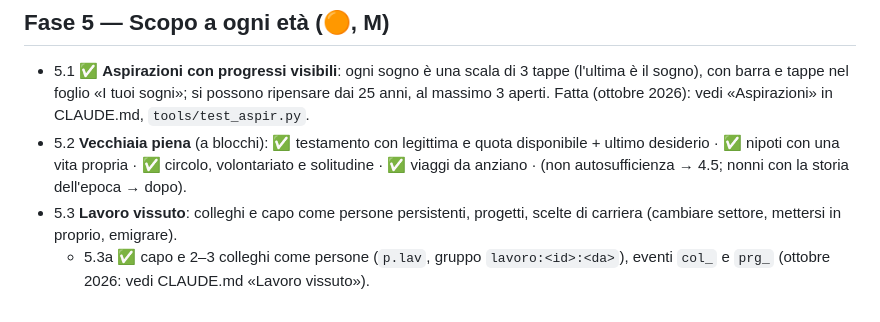
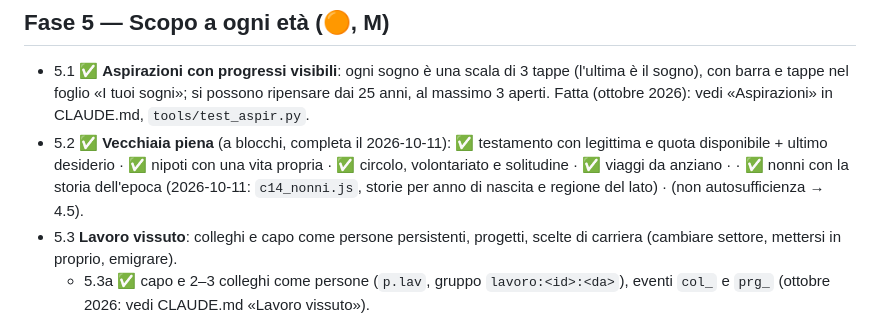
Before and after one commit to iTzQuick/my, a Markdown page: ROADMAP.md, the part around the change. GitHub-like rendering.

```diff
--- a/ROADMAP.md
+++ b/ROADMAP.md
@@ -102,7 +102,7 @@ Misura: `python tools/persone.py 60` → amici stretti legati ad altre persone d
 
 ## Fase 5 — Scopo a ogni età (🟠, M)
 - 5.1 ✅ **Aspirazioni con progressi visibili**: ogni sogno è una scala di 3 tappe (l'ultima è il sogno), con barra e tappe nel foglio «I tuoi sogni»; si possono ripensare dai 25 anni, al massimo 3 aperti. Fatta (ottobre 2026): vedi «Aspirazioni» in CLAUDE.md, `tools/test_aspir.py`.
-- 5.2 **Vecchiaia piena** (a blocchi): ✅ testamento con legittima e quota disponibile + ultimo desiderio · ✅ nipoti con una vita propria · ✅ circolo, volontariato e solitudine · ✅ viaggi da anziano · (non autosufficienza → 4.5; nonni con la storia dell'epoca → dopo).
+- 5.2 ✅ **Vecchiaia piena** (a blocchi, completa il 2026-10-11): ✅ testamento con legittima e quota disponibile + ultimo desiderio · ✅ nipoti con una vita propria · ✅ circolo, volontariato e solitudine · ✅ viaggi da anziano · · ✅ nonni con la storia dell'epoca (2026-10-11: `c14_nonni.js`, storie per anno di nascita e regione del lato) · (non autosufficienza → 4.5).
 - 5.3 **Lavoro vissuto**: colleghi e capo come persone persistenti, progetti, scelte di carriera (cambiare settore, mettersi in proprio, emigrare).
   - 5.3a ✅ capo e 2–3 colleghi come persone (`p.lav`, gruppo `lavoro:<id>:<da>`), eventi `col_` e `prg_` (ottobre 2026: vedi CLAUDE.md «Lavoro vissuto»).
   - 5.3b ✅ scelte di carriera `car_`: cambiare settore (RIASEC, corso di riqualificazione, tre proposte) e mettersi in proprio (partita IVA nello stesso mestiere o un'attività), anche con un collega (ottobre 2026).
```
Also changed, not shown: CLAUDE.md (+7 -1 lines), RESOCONTO_REVISORE.md (+5 -22 lines).
